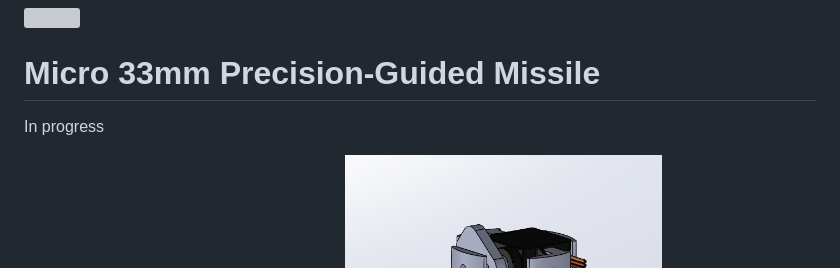
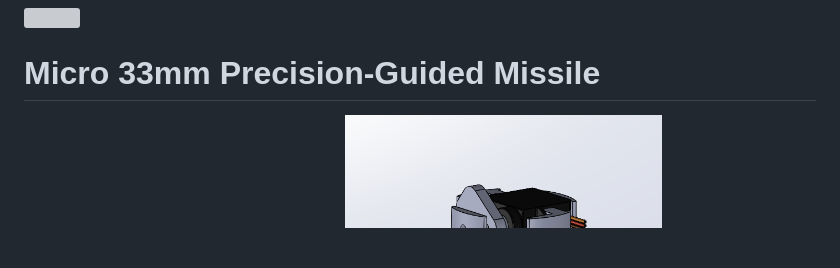
Before and after one commit to jeffrey-3/jeffrey-3.github.io, a Markdown page: index.md, the part around the change. Drawn GitHub-style; blank space fills up the shorter version; grey boxes are pictures that could not be loaded.

```diff
--- a/index.md
+++ b/index.md
@@ -6,8 +6,6 @@ layout: default
 <img src="/images/cockpit.webp" width="20%">
 
 <h1 id="missile">Micro 33mm Precision-Guided Missile</h1>
-
-In progress
 
 <img src="/images/guided_missile.png" width="40%">
 
```
